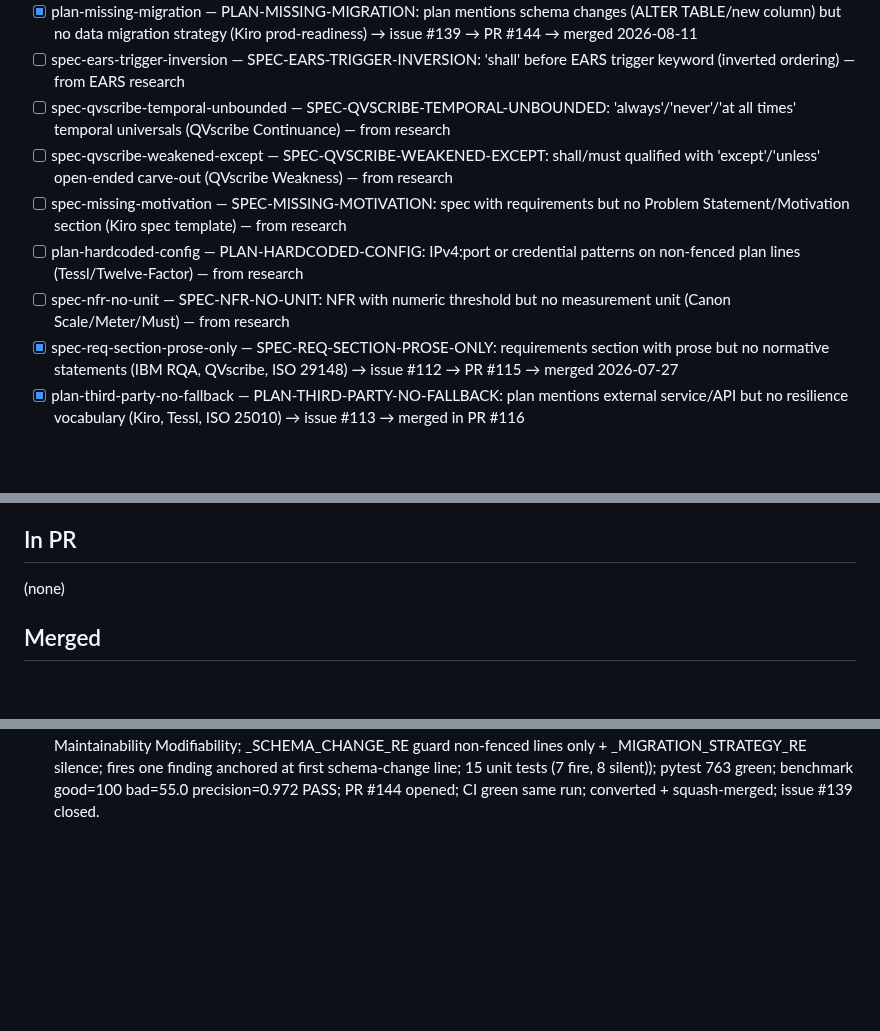
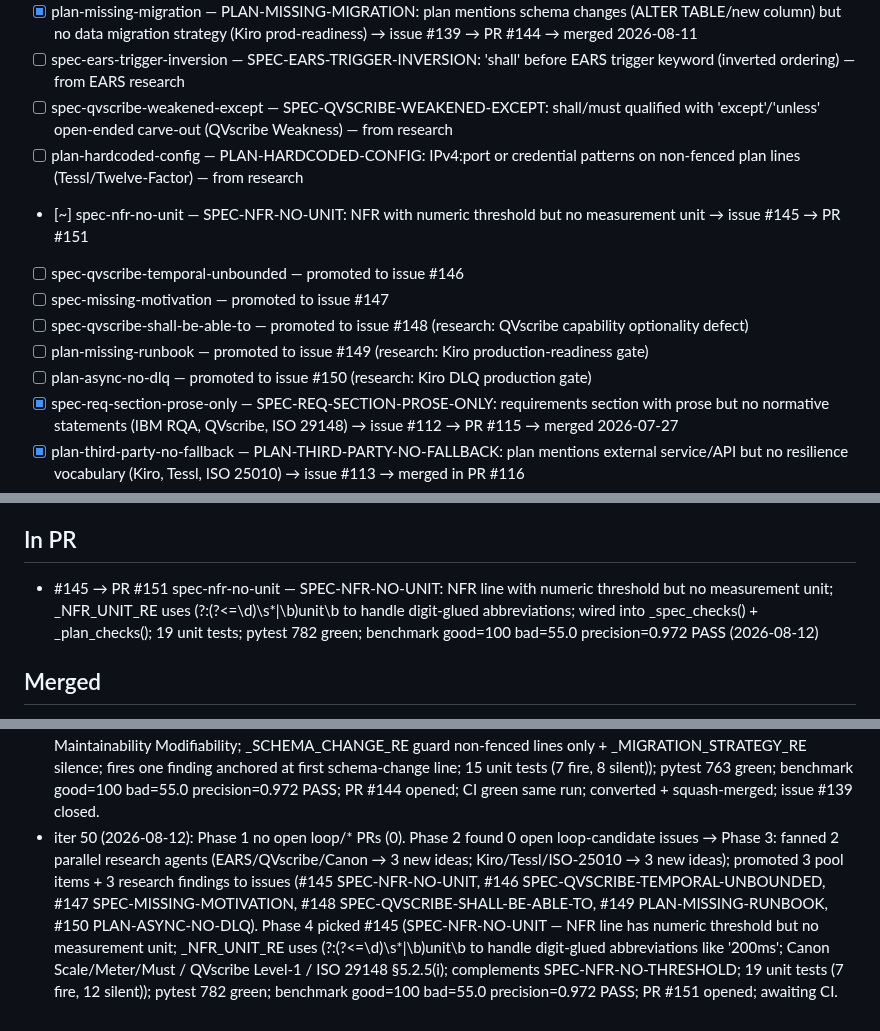
Before and after one commit to hansraj316/sdd-grader, a Markdown page: reports/IMPROVEMENT-STATE.md, 3 parts joined by grey strips. Rendered like a GitHub page; blank space fills up the shorter version.

Commit message:
chore: loop state iter 50 — PR #151 opened (SPEC-NFR-NO-UNIT, issue #145); 6 new loop-candidate issues filed (#145-#150)

```diff
--- a/reports/IMPROVEMENT-STATE.md
+++ b/reports/IMPROVEMENT-STATE.md
@@ -46,11 +46,14 @@ Each idea: `[ ] <id> — <what> (source)`. Mark `[~]` in-PR, `[x]` merged, `[!]`
 - [ ] spec-missing-glossary — SPEC-MISSING-GLOSSARY: spec with ≥3 FR-/NFR- lines but no Glossary/Definitions section (ISO 29148 §5.2.1) → issue #138
 - [x] plan-missing-migration — PLAN-MISSING-MIGRATION: plan mentions schema changes (ALTER TABLE/new column) but no data migration strategy (Kiro prod-readiness) → issue #139 → PR #144 → merged 2026-08-11
 - [ ] spec-ears-trigger-inversion — SPEC-EARS-TRIGGER-INVERSION: 'shall' before EARS trigger keyword (inverted ordering) — from EARS research
-- [ ] spec-qvscribe-temporal-unbounded — SPEC-QVSCRIBE-TEMPORAL-UNBOUNDED: 'always'/'never'/'at all times' temporal universals (QVscribe Continuance) — from research
 - [ ] spec-qvscribe-weakened-except — SPEC-QVSCRIBE-WEAKENED-EXCEPT: shall/must qualified with 'except'/'unless' open-ended carve-out (QVscribe Weakness) — from research
-- [ ] spec-missing-motivation — SPEC-MISSING-MOTIVATION: spec with requirements but no Problem Statement/Motivation section (Kiro spec template) — from research
 - [ ] plan-hardcoded-config — PLAN-HARDCODED-CONFIG: IPv4:port or credential patterns on non-fenced plan lines (Tessl/Twelve-Factor) — from research
-- [ ] spec-nfr-no-unit — SPEC-NFR-NO-UNIT: NFR with numeric threshold but no measurement unit (Canon Scale/Meter/Must) — from research
+- [~] spec-nfr-no-unit — SPEC-NFR-NO-UNIT: NFR with numeric threshold but no measurement unit → issue #145 → PR #151
+- [ ] spec-qvscribe-temporal-unbounded — promoted to issue #146
+- [ ] spec-missing-motivation — promoted to issue #147
+- [ ] spec-qvscribe-shall-be-able-to — promoted to issue #148 (research: QVscribe capability optionality defect)
+- [ ] plan-missing-runbook — promoted to issue #149 (research: Kiro production-readiness gate)
+- [ ] plan-async-no-dlq — promoted to issue #150 (research: Kiro DLQ production gate)
 - [x] spec-req-section-prose-only — SPEC-REQ-SECTION-PROSE-ONLY: requirements section with prose but no normative statements (IBM RQA, QVscribe, ISO 29148) → issue #112 → PR #115 → merged 2026-07-27
 - [x] plan-third-party-no-fallback — PLAN-THIRD-PARTY-NO-FALLBACK: plan mentions external service/API but no resilience vocabulary (Kiro, Tessl, ISO 25010) → issue #113 → merged in PR #116
 - [x] plan-missing-health-check — PLAN-MISSING-HEALTH-CHECK: deployment plan with no health-check/liveness/readiness-probe mention (Kiro production-readiness, ISO 25010 Availability) → issue #117 → PR #120 → merged 2026-07-29
@@ -82,7 +85,7 @@ Tessl, and Spec-Kit extensions/presets.)
 
 ## In PR
 
-(none)
+- #145 → PR #151 spec-nfr-no-unit — SPEC-NFR-NO-UNIT: NFR line with numeric threshold but no measurement unit; _NFR_UNIT_RE uses (?:(?<=\d)\s*|\b)unit\b to handle digit-glued abbreviations; wired into _spec_checks() + _plan_checks(); 19 unit tests; pytest 782 green; benchmark good=100 bad=55.0 precision=0.972 PASS (2026-08-12)
 
 ## Merged
 
@@ -283,3 +286,4 @@ Tessl, and Spec-Kit extensions/presets.)
 - iter 47 (2026-08-09): Phase 1 no open loop/* PRs (0). Phase 2 found 3 open loop-candidate issues (#137 SPEC-MAQA-MISSING-PRIORITY, #138 SPEC-MISSING-GLOSSARY, #139 PLAN-MISSING-MIGRATION). Phase 4 picked #137 (SPEC-MAQA-MISSING-PRIORITY — spec with ≥3 FR-NNN requirement lines but no priority annotation; MAQA Modifiability + INVEST Negotiable + QVscribe Level-2 Prioritization; _PRIORITY_MARKER_RE matches MoSCoW labels/P1-P3/priority[:=]high-low/High-Low-Medium Priority; guard ≥3 non-fenced FR lines; 14 unit tests (5 fire, 9 silent)); pytest 734 green; benchmark good=100 bad=56.8 precision=0.971 PASS; PR #142 opened; CI green same run; converted + squash-merged; issue #137 closed.
 - iter 48 (2026-08-10): Phase 1 no open loop/* PRs (0). Phase 2 found 2 open loop-candidate issues (#138 SPEC-MISSING-GLOSSARY, #139 PLAN-MISSING-MIGRATION). Phase 4 picked #138 (SPEC-MISSING-GLOSSARY — spec with ≥3 FR-/NFR- requirement lines but no Glossary/Definitions/Terms-and-Definitions/Abbreviations heading; ISO/IEC/IEEE 29148:2018 §5.2.1; _GLOSSARY_HEADING_RE + _REQ_ID_RE constants + _spec_missing_glossary() helper wired into _spec_checks(); good fixture + benign-lookalike corpus spec updated with ## Glossary; paraphrased-defects + realworld-mcp-proxy corpus accepted_extras labeled; 14 unit tests (6 fire, 8 silent)); pytest 748 green; benchmark good=100 bad=55.0 precision=0.972 PASS; PR #143 opened; CI green same run; converted + squash-merged; issue #138 closed.
 - iter 49 (2026-08-11): Phase 1 no open loop/* PRs (0). Phase 2 found 1 open loop-candidate issue (#139 PLAN-MISSING-MIGRATION). Phase 4 picked #139 (PLAN-MISSING-MIGRATION — plan with schema-change vocab (ALTER TABLE/add column/new table/drop column/rename column/add index/db migration) but no migration-strategy vocab (alembic/flyway/liquibase/migration script/backfill/up.sql/down.sql); Amazon Kiro production-readiness gate, ISO 25010 Maintainability Modifiability; _SCHEMA_CHANGE_RE guard non-fenced lines only + _MIGRATION_STRATEGY_RE silence; fires one finding anchored at first schema-change line; 15 unit tests (7 fire, 8 silent)); pytest 763 green; benchmark good=100 bad=55.0 precision=0.972 PASS; PR #144 opened; CI green same run; converted + squash-merged; issue #139 closed.
+- iter 50 (2026-08-12): Phase 1 no open loop/* PRs (0). Phase 2 found 0 open loop-candidate issues → Phase 3: fanned 2 parallel research agents (EARS/QVscribe/Canon → 3 new ideas; Kiro/Tessl/ISO-25010 → 3 new ideas); promoted 3 pool items + 3 research findings to issues (#145 SPEC-NFR-NO-UNIT, #146 SPEC-QVSCRIBE-TEMPORAL-UNBOUNDED, #147 SPEC-MISSING-MOTIVATION, #148 SPEC-QVSCRIBE-SHALL-BE-ABLE-TO, #149 PLAN-MISSING-RUNBOOK, #150 PLAN-ASYNC-NO-DLQ). Phase 4 picked #145 (SPEC-NFR-NO-UNIT — NFR line has numeric threshold but no measurement unit; _NFR_UNIT_RE uses (?:(?<=\d)\s*|\b)unit\b to handle digit-glued abbreviations like '200ms'; Canon Scale/Meter/Must / QVscribe Level-1 / ISO 29148 §5.2.5(i); complements SPEC-NFR-NO-THRESHOLD; 19 unit tests (7 fire, 12 silent)); pytest 782 green; benchmark good=100 bad=55.0 precision=0.972 PASS; PR #151 opened; awaiting CI.
```
Also changed, not shown: other parts of reports/IMPROVEMENT-STATE.md (+3 -3 lines).
